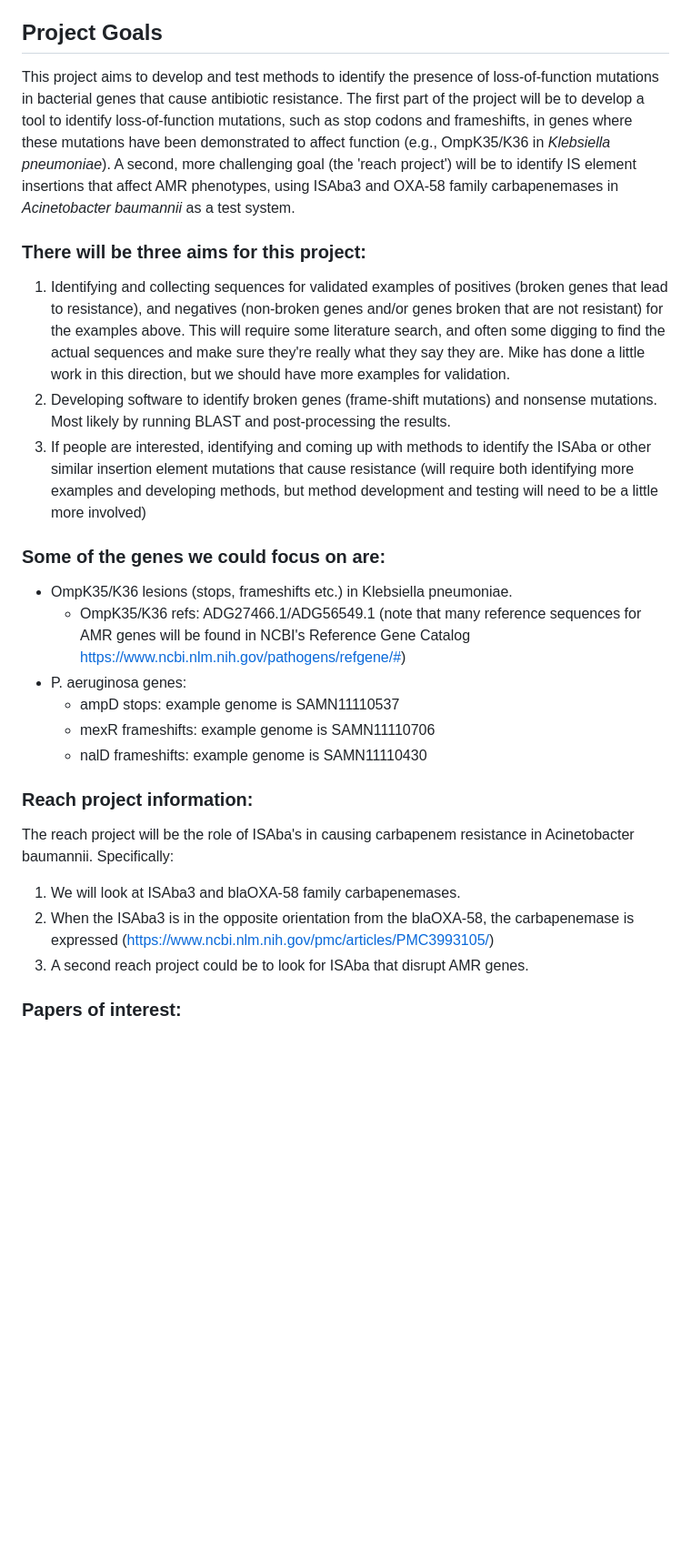
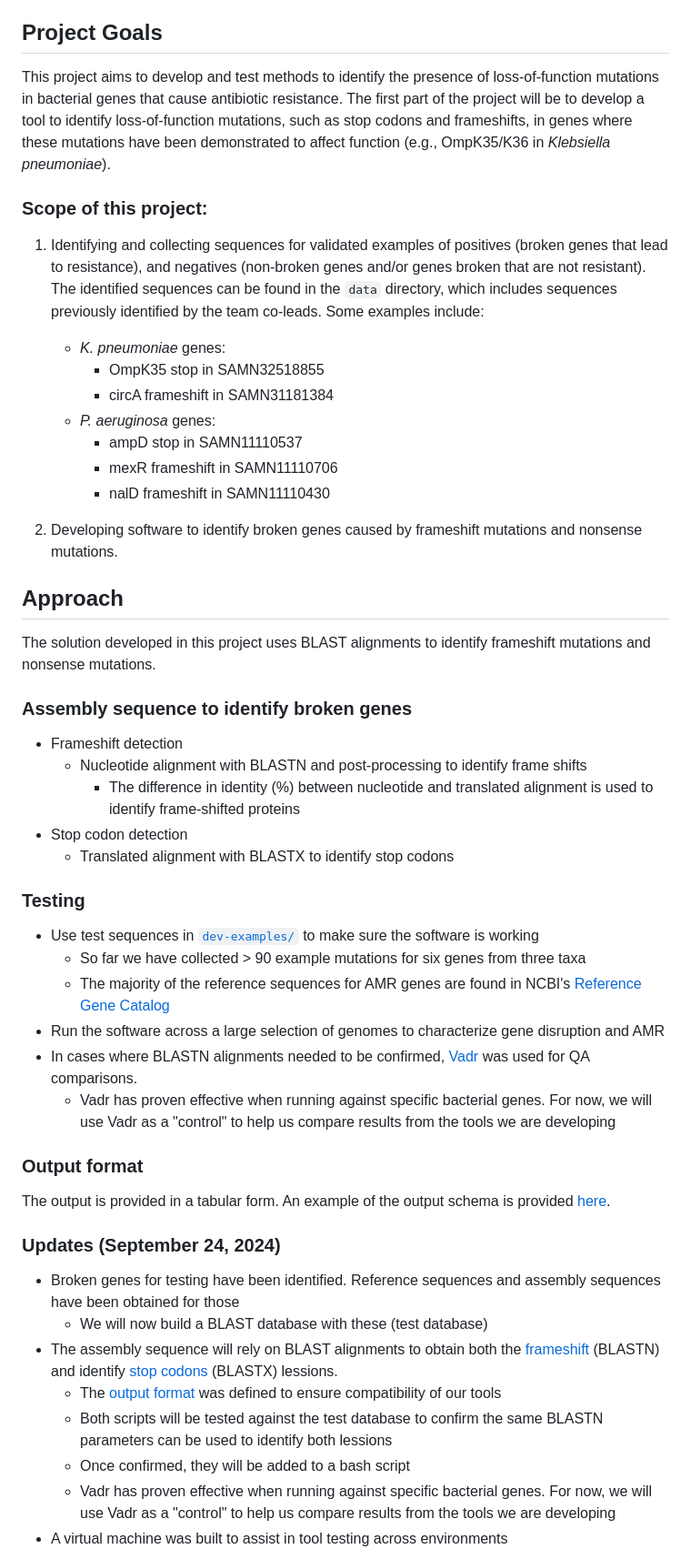
Before and after one commit to NCBI-Codeathons/amr-2024-team-prasad-feldgarden, a Markdown page: README.md, the part around the change printed below. Shown: that part at 91% size. Drawn GitHub-style; blank space fills up the shorter version.

Commit message:
update root readme

```diff
--- a/README.md
+++ b/README.md
@@ -12,29 +12,55 @@ List of participants and affiliations:
 
 ## Project Goals
 
-This project aims to develop and test methods to identify the presence of loss-of-function mutations in bacterial genes that cause antibiotic resistance. The first part of the project will be to develop a tool to identify loss-of-function mutations, such as stop codons and frameshifts, in genes where these mutations have been demonstrated to affect function (e.g., OmpK35/K36 in _Klebsiella pneumoniae_). A second, more challenging goal (the 'reach project') will be to identify IS element insertions that affect AMR phenotypes, using ISAba3 and OXA-58 family carbapenemases in _Acinetobacter baumannii_ as a test system.
+This project aims to develop and test methods to identify the presence of loss-of-function mutations in bacterial genes that cause antibiotic resistance. The first part of the project will be to develop a tool to identify loss-of-function mutations, such as stop codons and frameshifts, in genes where these mutations have been demonstrated to affect function (e.g., OmpK35/K36 in _Klebsiella pneumoniae_).
 
-### There will be three aims for this project:
+### Scope of this project:
 
-1. Identifying and collecting sequences for validated examples of positives (broken genes that lead to resistance), and negatives (non-broken genes and/or genes broken that are not resistant) for the examples above. This will require some literature search, and often some digging to find the actual sequences and make sure they're really what they say they are. Mike has done a little work in this direction, but we should have more examples for validation.
-2. Developing software to identify broken genes (frame-shift mutations) and nonsense mutations. Most likely by running BLAST and post-processing the results.
-3. If people are interested, identifying and coming up with methods to identify the ISAba or other similar insertion element mutations that cause resistance (will require both identifying more examples and developing methods, but method development and testing will need to be a little more involved)
+1. Identifying and collecting sequences for validated examples of positives (broken genes that lead to resistance), and negatives (non-broken genes and/or genes broken that are not resistant). The identified sequences can be found in the `data` directory, which includes sequences previously identified by the team co-leads. Some examples include:
+    - *K. pneumoniae* genes:
+      - OmpK35 stop in SAMN32518855
+      - circA frameshift in SAMN31181384
+    - *P. aeruginosa* genes:
+      - ampD stop in SAMN11110537
+      - mexR frameshift in SAMN11110706
+      - nalD frameshift in SAMN11110430
 
-### Some of the genes we could focus on are:
+2. Developing software to identify broken genes caused by frameshift mutations and nonsense mutations.
 
-- OmpK35/K36 lesions (stops, frameshifts etc.) in Klebsiella pneumoniae.
-  - OmpK35/K36 refs: ADG27466.1/ADG56549.1 (note that many reference sequences for AMR genes will be found in NCBI's Reference Gene Catalog https://www.ncbi.nlm.nih.gov/pathogens/refgene/#)
-- P. aeruginosa genes:
-  - ampD stops: example genome is SAMN11110537
-  - mexR frameshifts: example genome is SAMN11110706
-  - nalD frameshifts: example genome is SAMN11110430
 
-### Reach project information:
+## Approach
 
-The reach project will be the role of ISAba's in causing carbapenem resistance in Acinetobacter baumannii.  Specifically:
+The solution developed in this project uses BLAST alignments to identify frameshift mutations and nonsense mutations.
 
-1. We will look at ISAba3 and blaOXA-58 family carbapenemases.
-2. When the ISAba3 is in the opposite orientation from the blaOXA-58, the carbapenemase is expressed (https://www.ncbi.nlm.nih.gov/pmc/articles/PMC3993105/)
-3. A second reach project could be to look for ISAba that disrupt AMR genes.
+### Assembly sequence to identify broken genes
 
-### Papers of interest:
+- Frameshift detection
+  - Nucleotide alignment with BLASTN and post-processing to identify frame shifts
+      - The difference in identity (%) between nucleotide and translated alignment is used to identify frame-shifted proteins
+- Stop codon detection
+  - Translated alignment with BLASTX to identify stop codons
+
+### Testing
+- Use test sequences in [`dev-examples/`](https://github.com/NCBI-Codeathons/amr-2024-team-prasad-feldgarden/tree/main/data/dev-examples) to make sure the software is working
+    - So far we have collected > 90 example mutations for six genes from three taxa
+    - The majority of the reference sequences for AMR genes are found in NCBI's [Reference Gene Catalog](https://www.ncbi.nlm.nih.gov/pathogens/refgene/#)
+- Run the software across a large selection of genomes to characterize gene disruption and AMR
+- In cases where BLASTN alignments needed to be confirmed, [Vadr](https://github.com/ncbi/vadr?tab=readme-ov-file#vadr---viral-annotation-definer-) was used for QA comparisons.
+  - Vadr has proven effective when running against specific bacterial genes. For now, we will use Vadr as a "control" to help us compare results from the tools we are developing
+
+### Output format
+
+The output is provided in a tabular form. An example of the output schema is provided [here](https://github.com/NCBI-Codeathons/amr-2024-team-prasad-feldgarden/blob/main/mock_output.csv).
+
+
+### Updates (September 24, 2024)
+
+- Broken genes for testing have been identified. Reference sequences and assembly sequences have been obtained for those
+  - We will now build a BLAST database with these (test database)
+- The assembly sequence will rely on BLAST alignments to obtain both the [frameshift](https://github.com/NCBI-Codeathons/amr-2024-team-prasad-feldgarden/blob/main/script/scanner.R) (BLASTN) and identify [stop codons](https://github.com/NCBI-Codeathons/amr-2024-team-prasad-feldgarden/blob/main/script/check_nonsense_mutations.py) (BLASTX) lessions.
+  - The [output format](https://github.com/NCBI-Codeathons/amr-2024-team-prasad-feldgarden/blob/main/output_format.md) was defined to ensure compatibility of our tools
+  - Both scripts will be tested against the test database to confirm the same BLASTN parameters can be used to identify both lessions
+  - Once confirmed, they will be added to a bash script
+  - Vadr has proven effective when running against specific bacterial genes. For now, we will use Vadr as a "control" to help us compare results from the tools we are developing
+- A virtual machine was built to assist in tool testing across environments
+
```
Also changed, not shown: other parts of README.md (+13 -31 lines).
